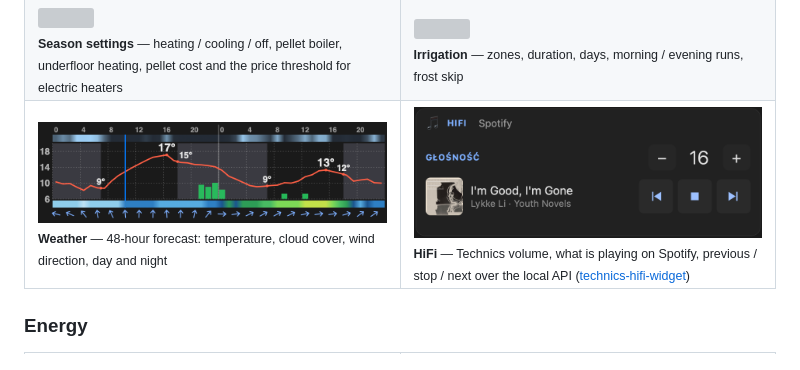
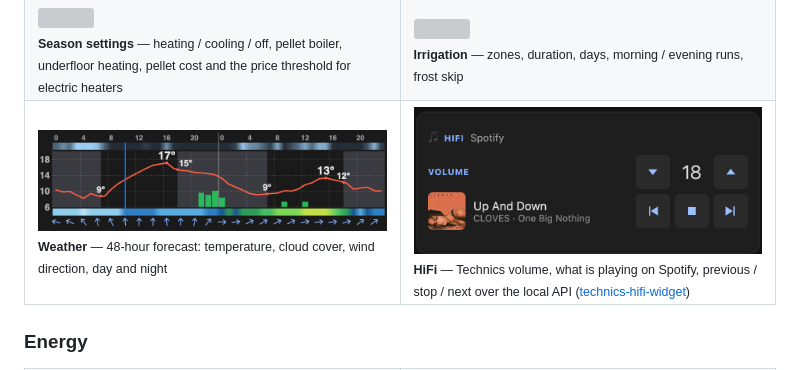
Before and after one commit to tymoteuszrogalewski/tymos, a Markdown page: README.md, the part around the change. Rendered like a GitHub page; pictures changed too: docs/features/hifi-v1.png (deleted), docs/features/hifi-v2.png (added); grey boxes are pictures that could not be loaded.

Commit message:
README: new HiFi screenshot (volume triangles)
Co-Authored-By: Claude Opus 5.5 <noreply@anthropic.com>

```diff
--- a/README.md
+++ b/README.md
@@ -59,7 +59,7 @@ Installing TymOS on your own hardware with an AI agent takes just a few minutes:
 <tr><td width="50%" valign="top"><img src="docs/features/ventilation.png" width="100%"><br><sub><b>Ventilation</b> — live heat-recovery flow: supply / extract / outdoor / exhaust temperature and humidity, fan speed, bypass, frost protection</sub></td><td width="50%" valign="top"><img src="docs/features/heating.png" width="100%"><br><sub><b>Heating</b> — room thermostats with current and target temperature</sub></td></tr>
 <tr><td width="50%" valign="top"><img src="docs/features/climate-chart.png" width="100%"><br><sub><b>Climate chart</b> — indoor, sun and shade temperature, humidity, free-cooling and coolers</sub></td><td width="50%" valign="top"><img src="docs/features/waste-calendar.png" width="100%"><br><sub><b>Waste collection calendar</b> — colour-coded pickup days, edited with one tap</sub></td></tr>
 <tr><td width="50%" valign="top"><img src="docs/features/season-settings.png" width="100%"><br><sub><b>Season settings</b> — heating / cooling / off, pellet boiler, underfloor heating, pellet cost and the price threshold for electric heaters</sub></td><td width="50%" valign="top"><img src="docs/features/irrigation.png" width="100%"><br><sub><b>Irrigation</b> — zones, duration, days, morning / evening runs, frost skip</sub></td></tr>
-<tr><td width="50%" valign="top"><img src="docs/features/weather-v2.png" width="100%"><br><sub><b>Weather</b> — 48-hour forecast: temperature, cloud cover, wind direction, day and night</sub></td><td width="50%" valign="top"><img src="docs/features/hifi-v1.png" width="100%"><br><sub><b>HiFi</b> — Technics volume, what is playing on Spotify, previous / stop / next over the local API (<a href="https://github.com/tymoteuszrogalewski/technics-hifi-widget">technics-hifi-widget</a>)</sub></td></tr>
+<tr><td width="50%" valign="top"><img src="docs/features/weather-v2.png" width="100%"><br><sub><b>Weather</b> — 48-hour forecast: temperature, cloud cover, wind direction, day and night</sub></td><td width="50%" valign="top"><img src="docs/features/hifi-v2.png" width="100%"><br><sub><b>HiFi</b> — Technics volume, what is playing on Spotify, previous / stop / next over the local API (<a href="https://github.com/tymoteuszrogalewski/technics-hifi-widget">technics-hifi-widget</a>)</sub></td></tr>
 </table>
 
 ### Energy
```
